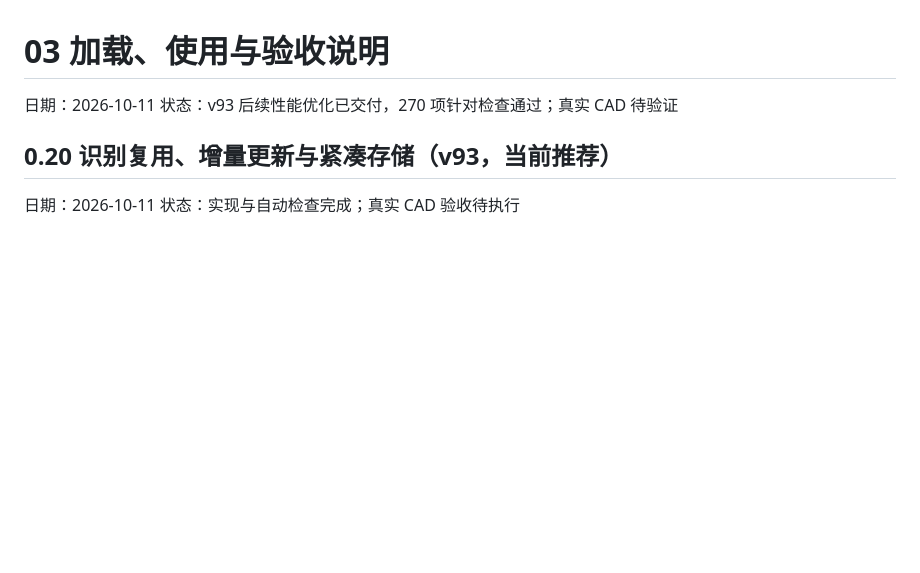
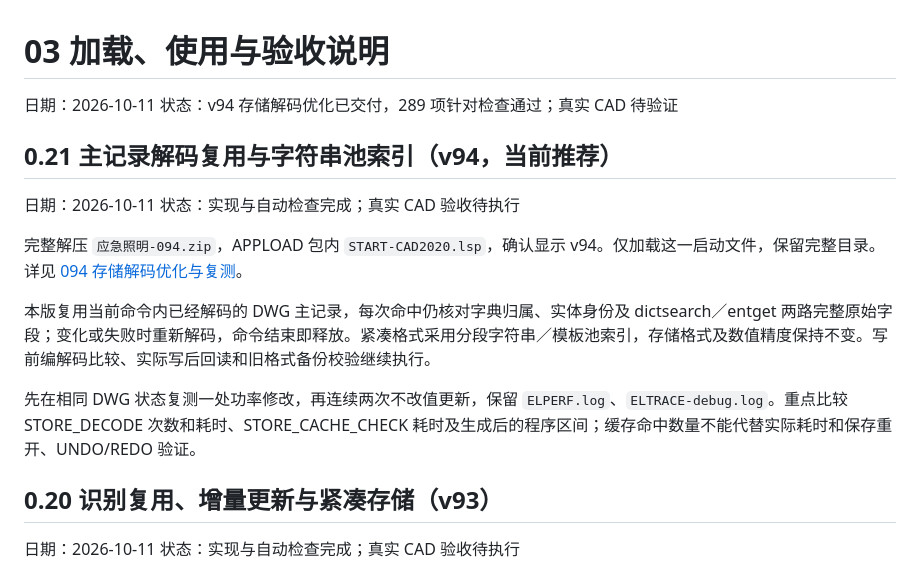
Before and after one commit to WuwuZhang0019/Emergency-Lighting, a Markdown page: docs/03_加载使用与验收说明.md, the part around the change. GitHub-like rendering; blank space fills up the shorter version.

```diff
--- a/docs/03_加载使用与验收说明.md
+++ b/docs/03_加载使用与验收说明.md
@@ -1,9 +1,20 @@
 # 03 加载、使用与验收说明
 
 日期：2026-10-11
-状态：v93 后续性能优化已交付，270 项针对检查通过；真实 CAD 待验证
+状态：v94 存储解码优化已交付，289 项针对检查通过；真实 CAD 待验证
 
-## 0.20 识别复用、增量更新与紧凑存储（v93，当前推荐）
+## 0.21 主记录解码复用与字符串池索引（v94，当前推荐）
+
+日期：2026-10-11
+状态：实现与自动检查完成；真实 CAD 验收待执行
+
+完整解压 `应急照明-094.zip`，APPLOAD 包内 `START-CAD2020.lsp`，确认显示 v94。仅加载这一启动文件，保留完整目录。详见 [094 存储解码优化与复测](更新记录/2026-10-11-存储解码优化-094.md)。
+
+本版复用当前命令内已经解码的 DWG 主记录，每次命中仍核对字典归属、实体身份及 dictsearch／entget 两路完整原始字段；变化或失败时重新解码，命令结束即释放。紧凑格式采用分段字符串／模板池索引，存储格式及数值精度保持不变。写前编解码比较、实际写后回读和旧格式备份校验继续执行。
+
+先在相同 DWG 状态复测一处功率修改，再连续两次不改值更新，保留 `ELPERF.log`、`ELTRACE-debug.log`。重点比较 STORE_DECODE 次数和耗时、STORE_CACHE_CHECK 耗时及生成后的程序区间；缓存命中数量不能代替实际耗时和保存重开、UNDO/REDO 验证。
+
+## 0.20 识别复用、增量更新与紧凑存储（v93）
 
 日期：2026-10-11
 状态：实现与自动检查完成；真实 CAD 验收待执行
```
Also changed, not shown: docs/07_识别与系统图生成性能优化方案.md (+16 -1 lines), docs/更新记录/2026-10-11-存储解码优化-094.md (added, +50 -0 lines).
